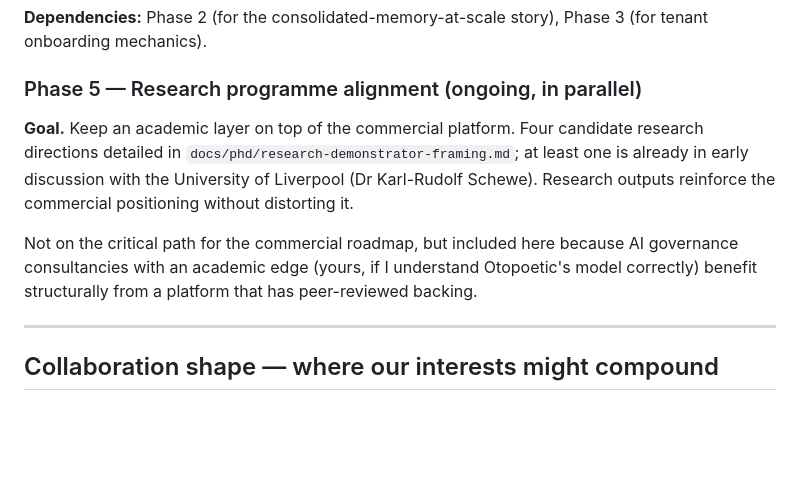
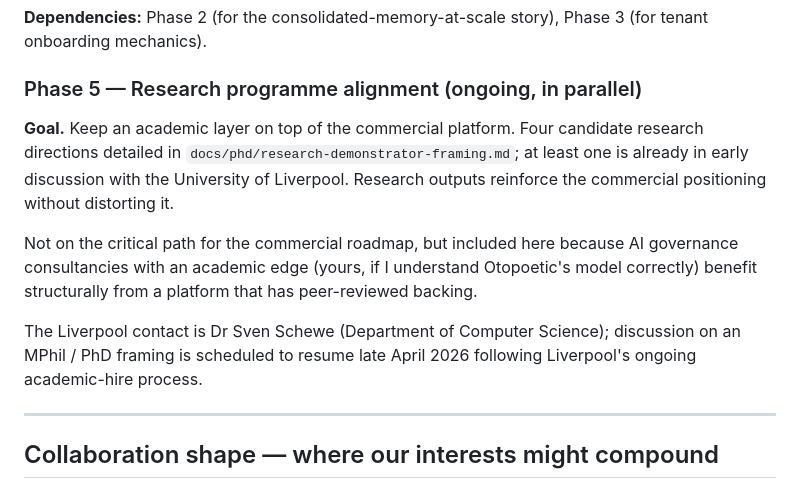
Before and after one commit to lfdesousa/AuditTrace-AI, a Markdown page: docs/pitch/collaboration-roadmap-otopoetic.md, the part around the change. Drawn GitHub-style; blank space fills up the shorter version.

```diff
--- a/docs/pitch/collaboration-roadmap-otopoetic.md
+++ b/docs/pitch/collaboration-roadmap-otopoetic.md
@@ -158,9 +158,11 @@ Each phase has a measurable exit criterion — something an external reviewer co
 
 ### Phase 5 — Research programme alignment (ongoing, in parallel)
 
-**Goal.** Keep an academic layer on top of the commercial platform. Four candidate research directions detailed in `docs/phd/research-demonstrator-framing.md`; at least one is already in early discussion with the University of Liverpool (Dr Karl-Rudolf Schewe). Research outputs reinforce the commercial positioning without distorting it.
+**Goal.** Keep an academic layer on top of the commercial platform. Four candidate research directions detailed in `docs/phd/research-demonstrator-framing.md`; at least one is already in early discussion with the University of Liverpool. Research outputs reinforce the commercial positioning without distorting it.
 
 Not on the critical path for the commercial roadmap, but included here because AI governance consultancies with an academic edge (yours, if I understand Otopoetic's model correctly) benefit structurally from a platform that has peer-reviewed backing.
+
+The Liverpool contact is Dr Sven Schewe (Department of Computer Science); discussion on an MPhil / PhD framing is scheduled to resume late April 2026 following Liverpool's ongoing academic-hire process.
 
 ---
 
```
Also changed, not shown: docs/phd/research-demonstrator-framing.md (+2 -2 lines), docs/pitch/live-demo-script.md (+1 -1 lines).
